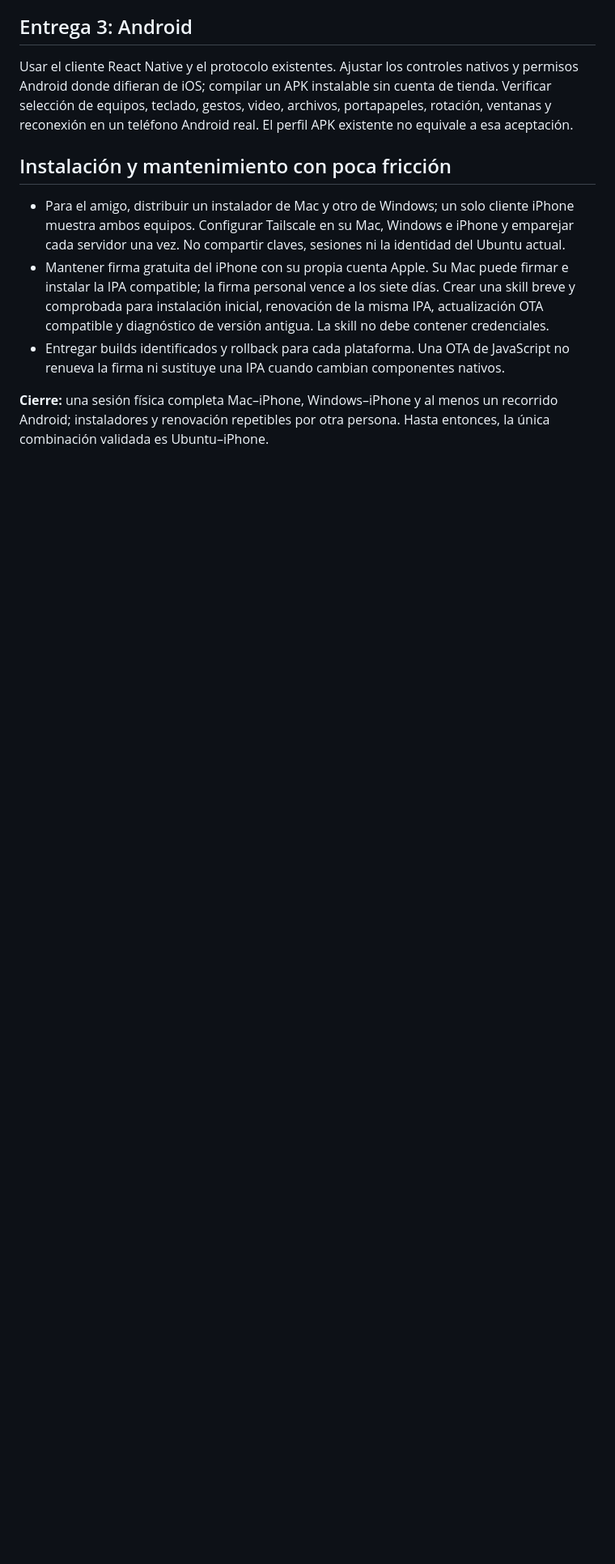
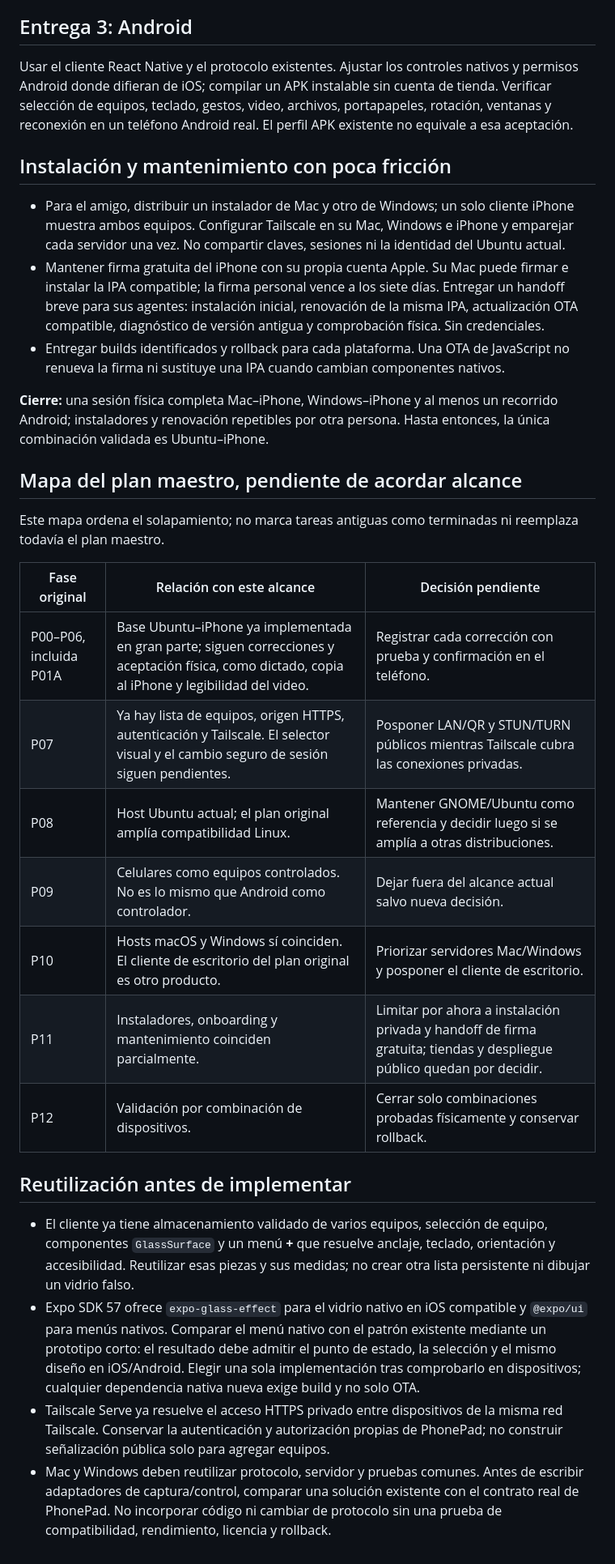
Before and after one commit to lucasscognamiglio9/phonepad, a Markdown page: docs/phonepad-refactor/expansion-multiplatform.md, the part around one of its changes. Shown at 81% size. GitHub-like rendering; blank space fills up the shorter version.

Commit message:
Map PhonePad expansion to master phases

```diff
--- a/docs/phonepad-refactor/expansion-multiplatform.md
+++ b/docs/phonepad-refactor/expansion-multiplatform.md
@@ -32,7 +33,28 @@ Usar el cliente React Native y el protocolo existentes. Ajustar los controles na
 ## Instalación y mantenimiento con poca fricción
 
 - Para el amigo, distribuir un instalador de Mac y otro de Windows; un solo cliente iPhone muestra ambos equipos. Configurar Tailscale en su Mac, Windows e iPhone y emparejar cada servidor una vez. No compartir claves, sesiones ni la identidad del Ubuntu actual.
-- Mantener firma gratuita del iPhone con su propia cuenta Apple. Su Mac puede firmar e instalar la IPA compatible; la firma personal vence a los siete días. Crear una skill breve y comprobada para instalación inicial, renovación de la misma IPA, actualización OTA compatible y diagnóstico de versión antigua. La skill no debe contener credenciales.
+- Mantener firma gratuita del iPhone con su propia cuenta Apple. Su Mac puede firmar e instalar la IPA compatible; la firma personal vence a los siete días. Entregar un handoff breve para sus agentes: instalación inicial, renovación de la misma IPA, actualización OTA compatible, diagnóstico de versión antigua y comprobación física. Sin credenciales.
 - Entregar builds identificados y rollback para cada plataforma. Una OTA de JavaScript no renueva la firma ni sustituye una IPA cuando cambian componentes nativos.
 
 **Cierre:** una sesión física completa Mac–iPhone, Windows–iPhone y al menos un recorrido Android; instaladores y renovación repetibles por otra persona. Hasta entonces, la única combinación validada es Ubuntu–iPhone.
+
+## Mapa del plan maestro, pendiente de acordar alcance
+
+Este mapa ordena el solapamiento; no marca tareas antiguas como terminadas ni reemplaza todavía el plan maestro.
+
+| Fase original | Relación con este alcance | Decisión pendiente |
+| --- | --- | --- |
+| P00–P06, incluida P01A | Base Ubuntu–iPhone ya implementada en gran parte; siguen correcciones y aceptación física, como dictado, copia al iPhone y legibilidad del video. | Registrar cada corrección con prueba y confirmación en el teléfono. |
+| P07 | Ya hay lista de equipos, origen HTTPS, autenticación y Tailscale. El selector visual y el cambio seguro de sesión siguen pendientes. | Posponer LAN/QR y STUN/TURN públicos mientras Tailscale cubra las conexiones privadas. |
+| P08 | Host Ubuntu actual; el plan original amplía compatibilidad Linux. | Mantener GNOME/Ubuntu como referencia y decidir luego si se amplía a otras distribuciones. |
+| P09 | Celulares como equipos controlados. No es lo mismo que Android como controlador. | Dejar fuera del alcance actual salvo nueva decisión. |
+| P10 | Hosts macOS y Windows sí coinciden. El cliente de escritorio del plan original es otro producto. | Priorizar servidores Mac/Windows y posponer el cliente de escritorio. |
+| P11 | Instaladores, onboarding y mantenimiento coinciden parcialmente. | Limitar por ahora a instalación privada y handoff de firma gratuita; tiendas y despliegue público quedan por decidir. |
+| P12 | Validación por combinación de dispositivos. | Cerrar solo combinaciones probadas físicamente y conservar rollback. |
+
+## Reutilización antes de implementar
+
+- El cliente ya tiene almacenamiento validado de varios equipos, selección de equipo, componentes `GlassSurface` y un menú **+** que resuelve anclaje, teclado, orientación y accesibilidad. Reutilizar esas piezas y sus medidas; no crear otra lista persistente ni dibujar un vidrio falso.
+- Expo SDK 57 ofrece `expo-glass-effect` para el vidrio nativo en iOS compatible y `@expo/ui` para menús nativos. Comparar el menú nativo con el patrón existente mediante un prototipo corto: el resultado debe admitir el punto de estado, la selección y el mismo diseño en iOS/Android. Elegir una sola implementación tras comprobarlo en dispositivos; cualquier dependencia nativa nueva exige build y no solo OTA.
+- Tailscale Serve ya resuelve el acceso HTTPS privado entre dispositivos de la misma red Tailscale. Conservar la autenticación y autorización propias de PhonePad; no construir señalización pública solo para agregar equipos.
+- Mac y Windows deben reutilizar protocolo, servidor y pruebas comunes. Antes de escribir adaptadores de captura/control, comparar una solución existente con el contrato real de PhonePad. No incorporar código ni cambiar de protocolo sin una prueba de compatibilidad, rendimiento, licencia y rollback.
```
Also changed, not shown: other parts of docs/phonepad-refactor/expansion-multiplatform.md (+2 -1 lines).
